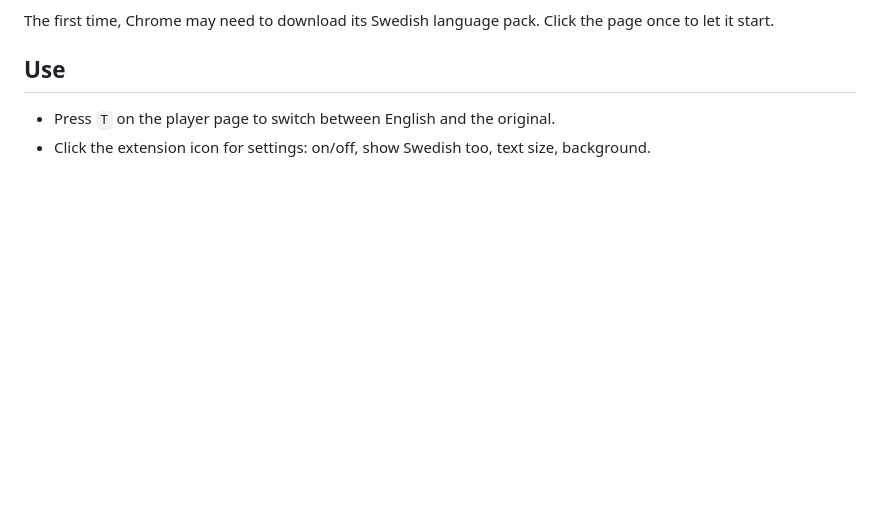
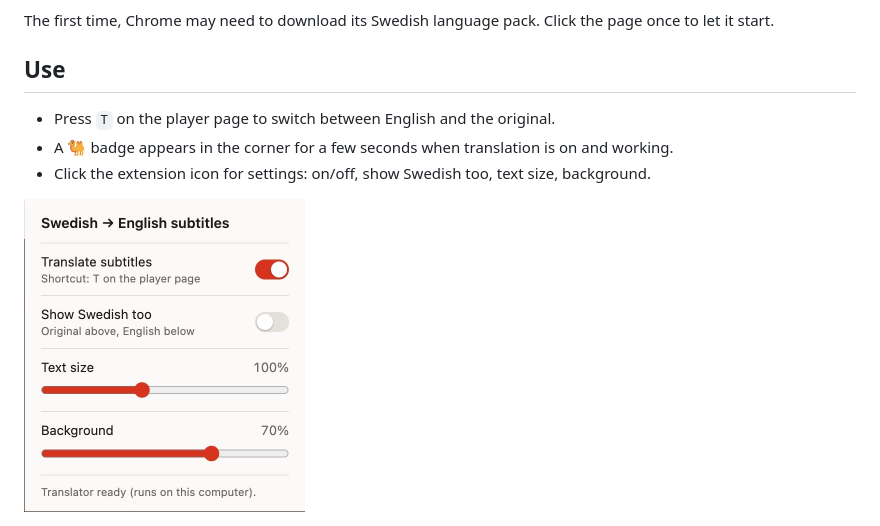
Before and after one commit to mgunneras/kamel, a Markdown page: README.md, the part around the change. Rendered like a GitHub page; pictures changed too: settings.png (added); blank space fills up the shorter version.

Commit message:
Add status badge, camel toolbar icon, and settings screenshot
Co-Authored-By: Claude Fable 5.2 <noreply@anthropic.com>
Claude-Session: https://claude.ai/code/session_01QS5K7BQTzssnVTFBa5d8Ut

```diff
--- a/README.md
+++ b/README.md
@@ -18,4 +18,7 @@ The first time, Chrome may need to download its Swedish language pack. Click the
 ## Use
 
 - Press `T` on the player page to switch between English and the original.
+- A 🐫 badge appears in the corner for a few seconds when translation is on and working.
 - Click the extension icon for settings: on/off, show Swedish too, text size, background.
+
+<img src="settings.png" alt="The settings pane: translate on/off, show Swedish too, text size and background sliders" width="281">
```
Also changed, not shown: 4 other files.
